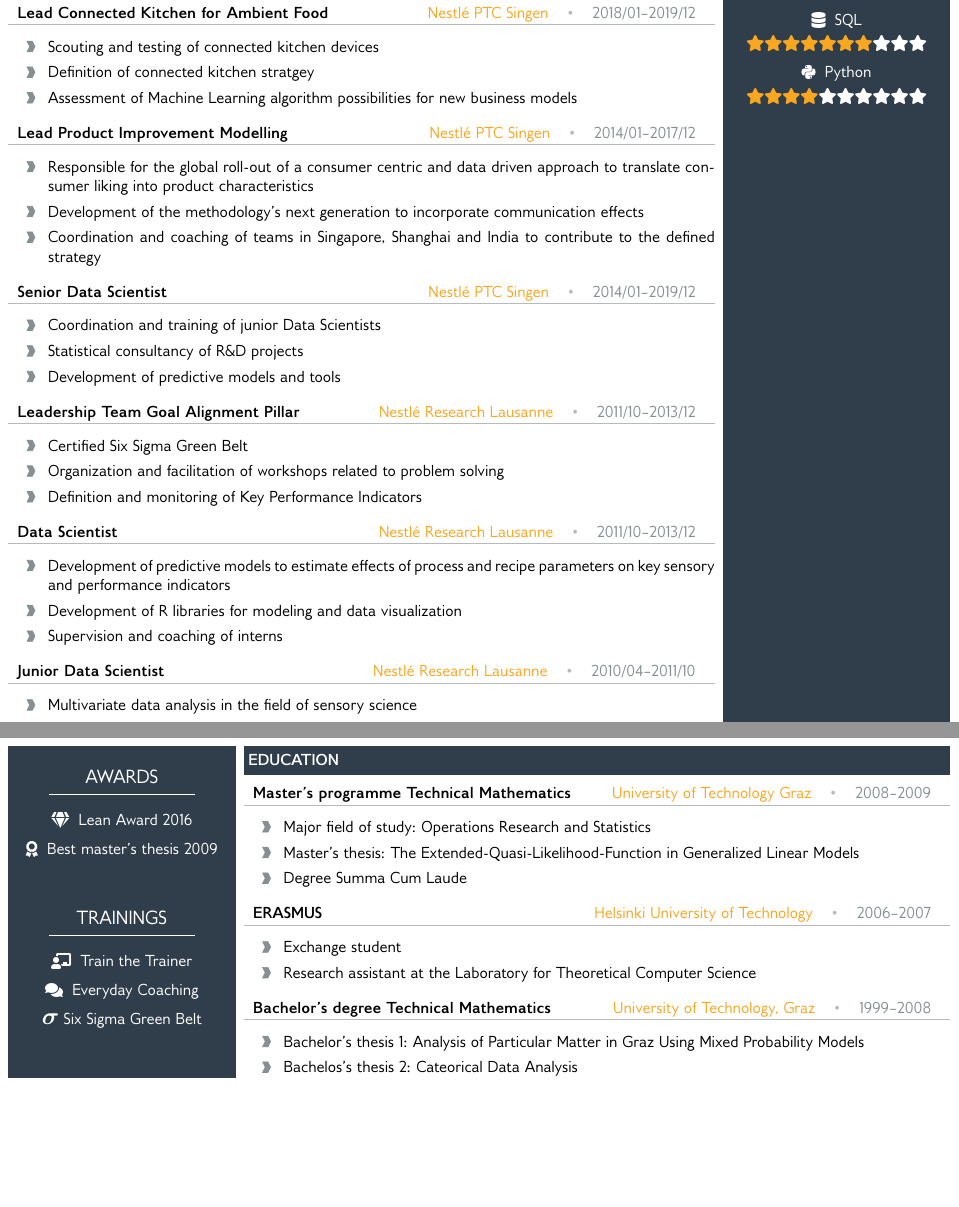
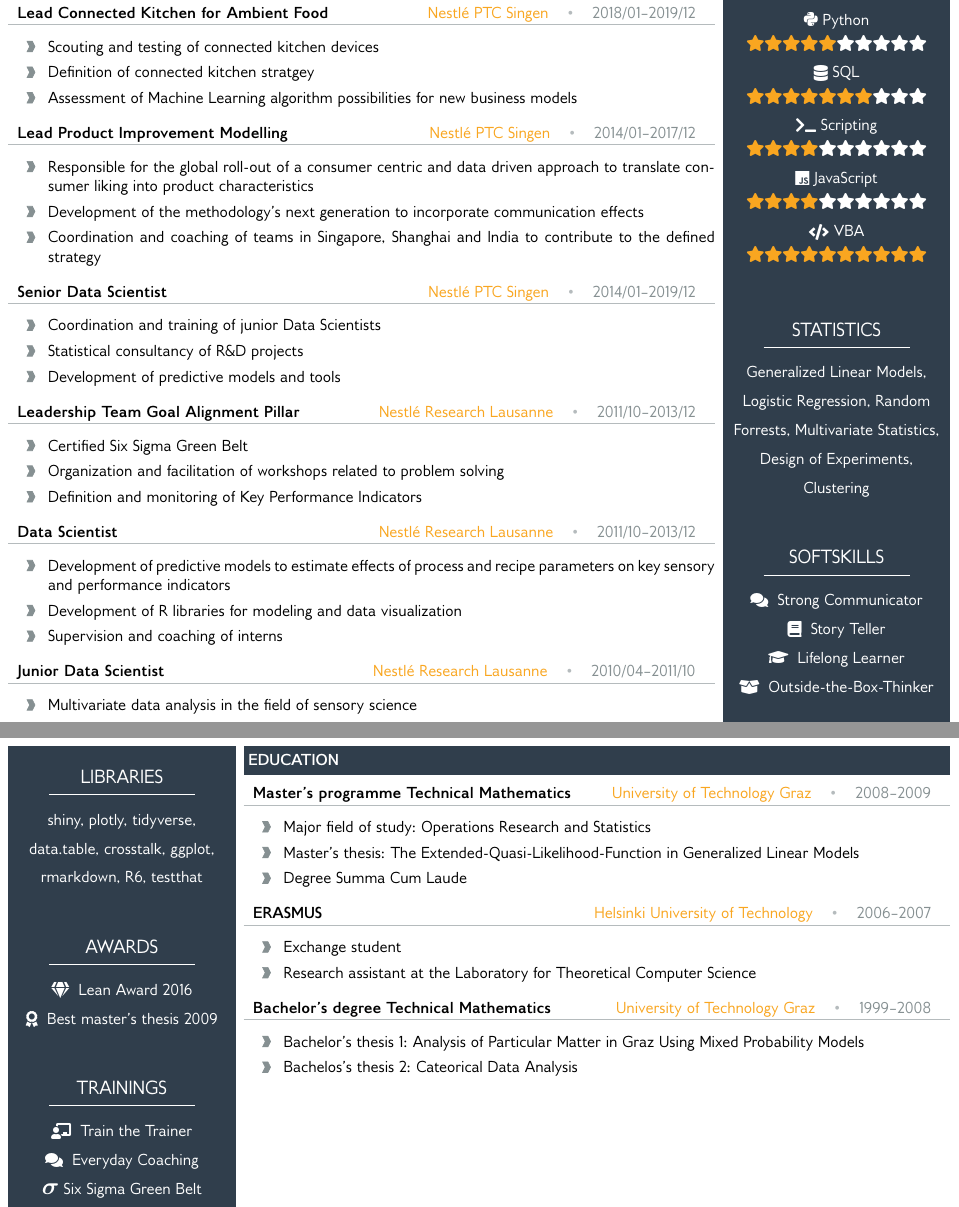
Before and after one commit to thothal/latexcv, a LaTeX CV (CV.tex): two parts of pages 1 and 2 of 2, joined at a grey line, cut so that both start at the same text, the shorter picture padded with empty space. Compiled offline with pdfLaTeX.

Commit message:
Add Soft Skills to CV

```diff
--- a/CV.tex
+++ b/CV.tex
@@ -203,8 +203,8 @@
     \raisebox{\dimexpr\iconadjustment/2\relax}{\cvicon[#1]{#2}}
 }
 
-\newcommand*{\cvicontext}[3][]{%
-    \cviconspace{\cvicontextaligned[#1]{#2}{#3}}{#3}%
+\newcommand*{\cvicontext}[3][\;]{%
+    \cviconspace[#1]{\cvicontextaligned{#2}{#3}}{#3}%
 }
 
 \newcommand*{\cviconlink}[4][]{%
@@ -368,8 +368,25 @@
     \cvsidebarsection{Programming}
     \begin{cvsidebarbox}
         \cvrating{10}{R}{r-project}{}
+        \cvrating{5}{Python}{python}{}
         \cvrating{7}{SQL}{database}{}
-        \cvrating{4}{Python}{python}{}
+        \cvrating{4}{Scripting}{terminal}{}
+        \cvrating{4}{JavaScript}{js}{}
+        \cvrating{10}{VBA}{code}{}
+    \end{cvsidebarbox}
+
+    \cvsidebarsection{Statistics}
+    \begin{cvsidebarbox}
+        Generalized Linear Models, Logistic Regression, Random Forrests,
+        Multivariate Statistics, Design of Experiments, Clustering
+    \end{cvsidebarbox}
+
+    \cvsidebarsection{Softskills}
+    \begin{cvsidebarbox}
+        \cvicontext{comments}{Strong Communicator}\\
+        \cvicontext{book}{Story Teller}\\
+        \cvicontext{graduation-cap}{Lifelong Learner}\\
+        \cvicontext{box-open}{Outside-the-Box-Thinker}\\
     \end{cvsidebarbox}
 
     \begin{cvsidebarbox}[b]
@@ -381,6 +398,11 @@
 \newpage%
 
 \begin{cvsidebar}
+    \cvsidebarsection{Libraries}
+    \begin{cvsidebarbox}
+        shiny, plotly, tidyverse, data.table, crosstalk, ggplot, rmarkdown, R6, testthat
+    \end{cvsidebarbox}
+
     \cvsidebarsection{Awards}
     \begin{cvsidebarbox}
         \cvicontext{gem}{Lean Award 2016}\\
```
Also changed, not shown: CV.pdf, CV.tex (4 more changed lines).
